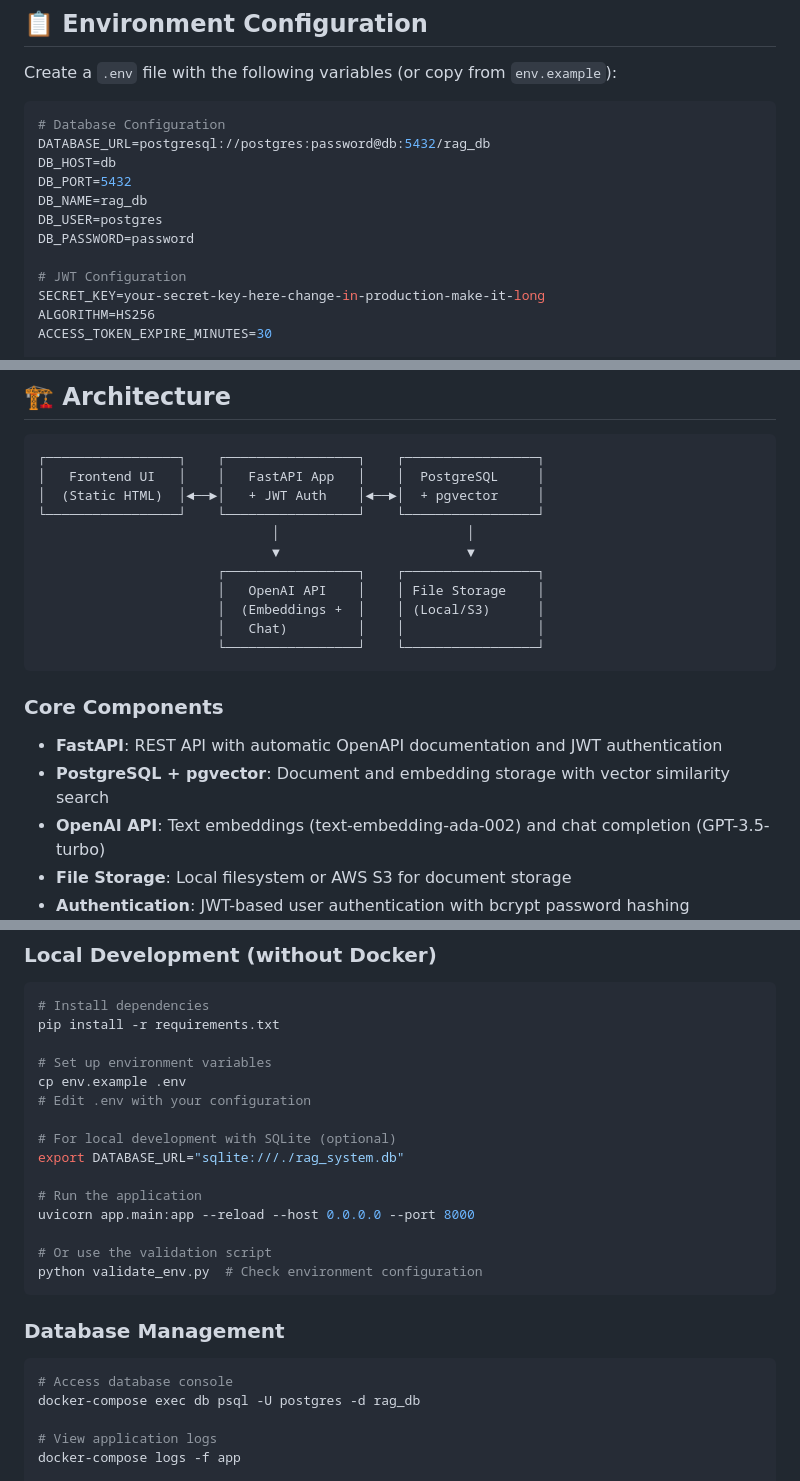
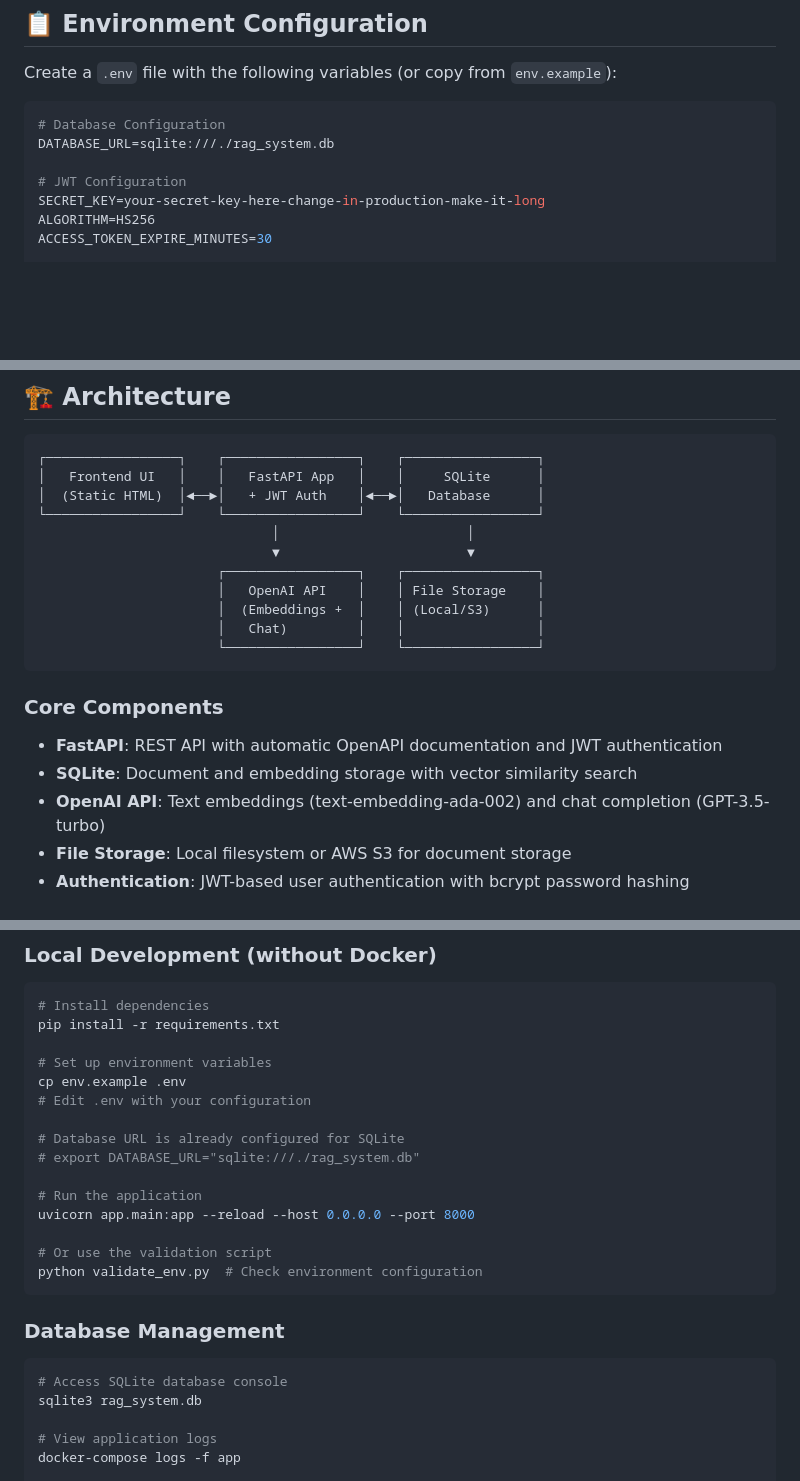
Before and after one commit to SantiagoCoronado/personal-rag-system, a Markdown page: README.md, 3 parts joined by grey strips. Drawn GitHub-style; blank space fills up the shorter version.

````diff
--- a/README.md
+++ b/README.md
@@ -50,12 +50,7 @@ Create a `.env` file with the following variables (or copy from `env.example`):
 
 ```bash
 # Database Configuration
-DATABASE_URL=postgresql://postgres:password@db:5432/rag_db
-DB_HOST=db
-DB_PORT=5432
-DB_NAME=rag_db
-DB_USER=postgres
-DB_PASSWORD=password
+DATABASE_URL=sqlite:///./rag_system.db
 
 # JWT Configuration
 SECRET_KEY=your-secret-key-here-change-in-production-make-it-long
@@ -104,8 +99,8 @@ PORT=8000
 
 ```
 ┌─────────────────┐    ┌─────────────────┐    ┌─────────────────┐
-│   Frontend UI   │    │   FastAPI App   │    │  PostgreSQL     │
-│  (Static HTML)  │◄──►│   + JWT Auth    │◄──►│  + pgvector     │
+│   Frontend UI   │    │   FastAPI App   │    │     SQLite      │
+│  (Static HTML)  │◄──►│   + JWT Auth    │◄──►│   Database      │
 └─────────────────┘    └─────────────────┘    └─────────────────┘
                               │                        │
                               ▼                        ▼
@@ -118,7 +113,7 @@ PORT=8000
 
 ### Core Components
 - **FastAPI**: REST API with automatic OpenAPI documentation and JWT authentication
-- **PostgreSQL + pgvector**: Document and embedding storage with vector similarity search
+- **SQLite**: Document and embedding storage with vector similarity search
 - **OpenAI API**: Text embeddings (text-embedding-ada-002) and chat completion (GPT-3.5-turbo)
 - **File Storage**: Local filesystem or AWS S3 for document storage
 - **Authentication**: JWT-based user authentication with bcrypt password hashing
@@ -311,8 +306,8 @@ pip install -r requirements.txt
 cp env.example .env
 # Edit .env with your configuration
 
-# For local development with SQLite (optional)
-export DATABASE_URL="sqlite:///./rag_system.db"
+# Database URL is already configured for SQLite
+# export DATABASE_URL="sqlite:///./rag_system.db"
 
 # Run the application
 uvicorn app.main:app --reload --host 0.0.0.0 --port 8000
@@ -323,8 +318,8 @@ python validate_env.py  # Check environment configuration
 
 ### Database Management
 ```bash
-# Access database console
-docker-compose exec db psql -U postgres -d rag_db
+# Access SQLite database console
+sqlite3 rag_system.db
 
 # View application logs
 docker-compose logs -f app
````
Also changed, not shown: other parts of README.md (+11 -13 lines).
